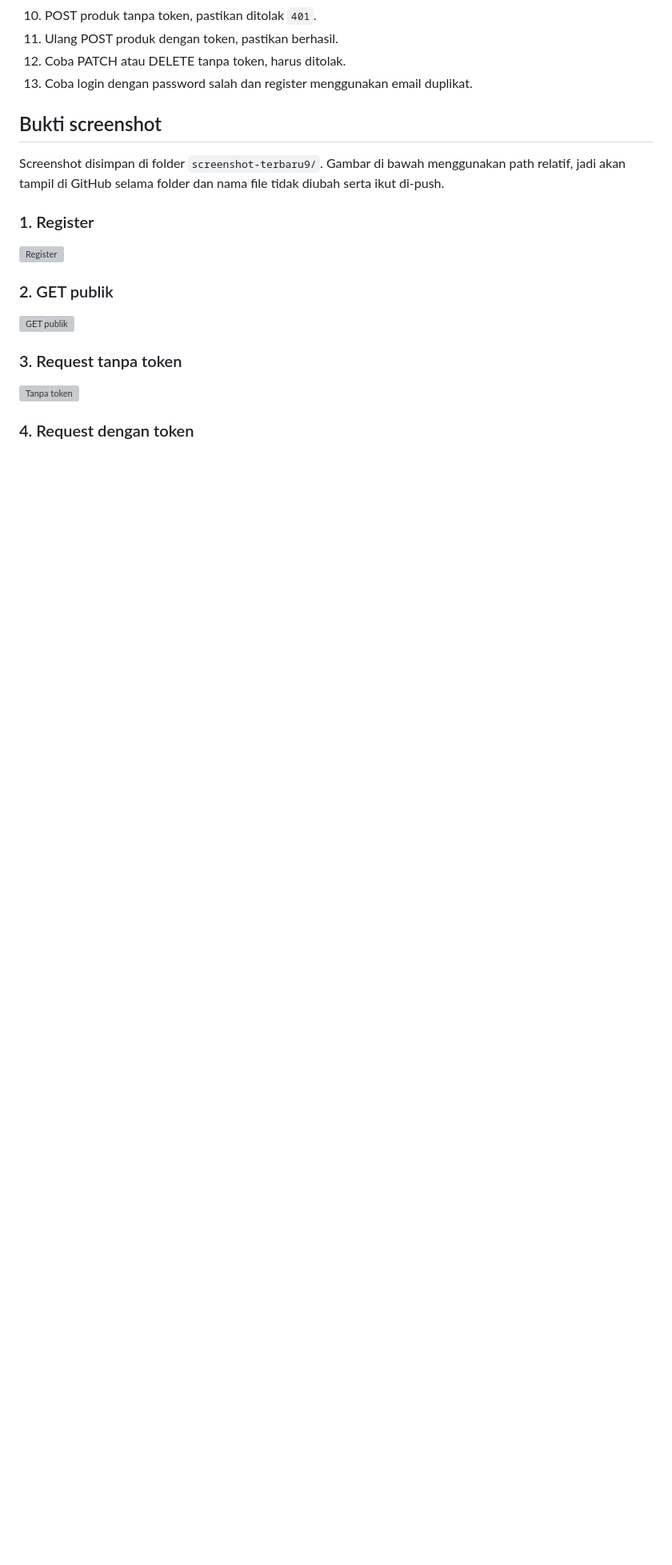
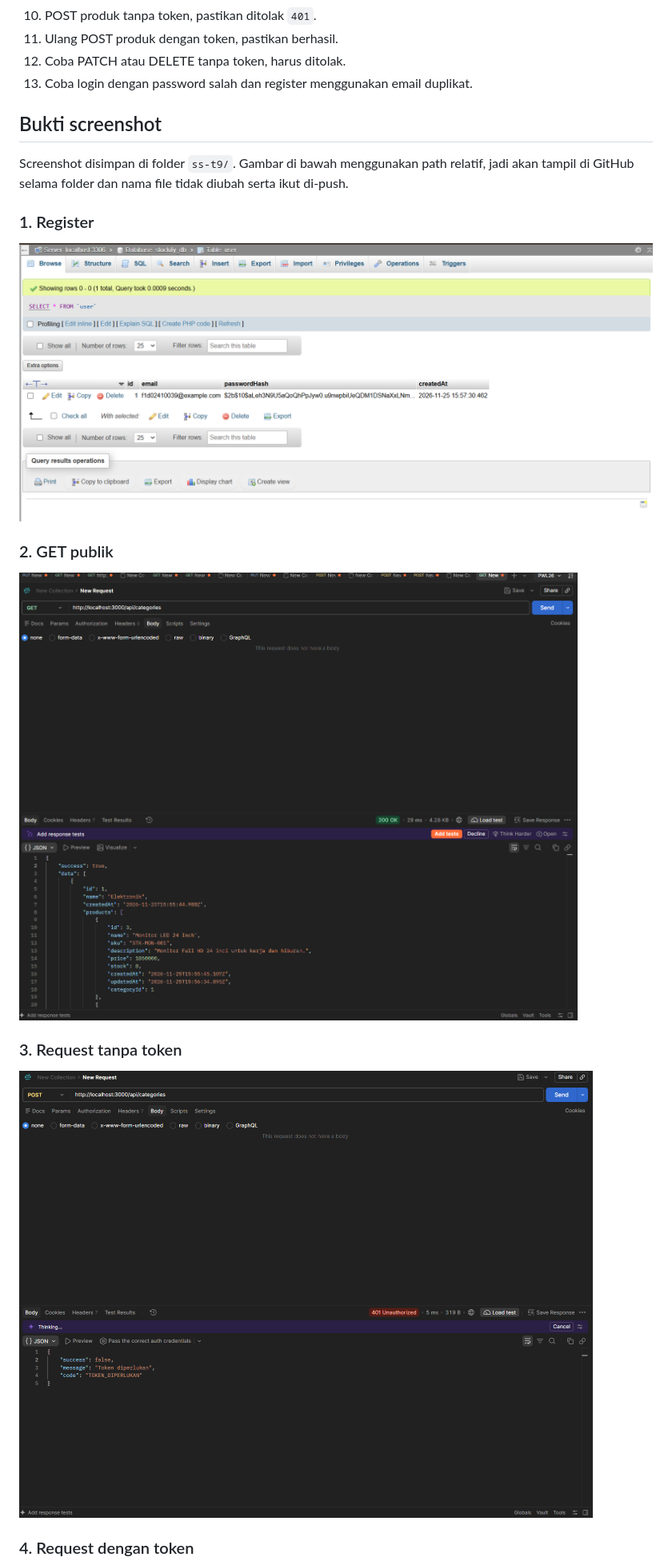
Before and after one commit to yowllaa/T9-AUTENTIKASI, a Markdown page: README.md, the part around one of its changes. Shown at 80% size. GitHub-like rendering; pictures changed too: ss-t9/1-regis.png (added), ss-t9/2-tes-publik.png (added), ss-t9/3-tanpa-token.png (added); blank space fills up the shorter version; grey boxes are pictures that could not be loaded.

```diff
--- a/README.md
+++ b/README.md
@@ -154,19 +154,19 @@ Kalau email register sudah pernah digunakan, pakai email lain atau langsung logi
 
 ## Bukti screenshot
 
-Screenshot disimpan di folder `screenshot-terbaru9/`. Gambar di bawah menggunakan path relatif, jadi akan tampil di GitHub selama folder dan nama file tidak diubah serta ikut di-push.
+Screenshot disimpan di folder `ss-t9/`. Gambar di bawah menggunakan path relatif, jadi akan tampil di GitHub selama folder dan nama file tidak diubah serta ikut di-push.
 
 ### 1. Register
 
-![Register](screenshot-terbaru9/1-regis.png)
+![Register](ss-t9/1-regis.png)
 
 ### 2. GET publik
 
-![GET publik](screenshot-terbaru9/2-tes-publik.png)
+![GET publik](ss-t9/2-tes-publik.png)
 
 ### 3. Request tanpa token
 
-![Tanpa token](screenshot-terbaru9/3-tanpa-token.png)
+![Tanpa token](ss-t9/3-tanpa-token.png)
 
 ### 4. Request dengan token
 
```
Also changed, not shown: other parts of README.md (+6 -6 lines), ss-t9/4-dengan-token.png (added).
